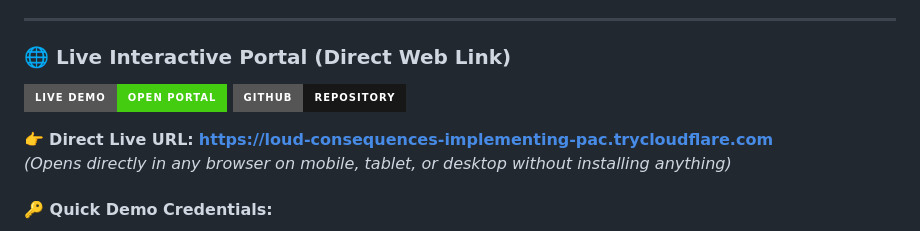
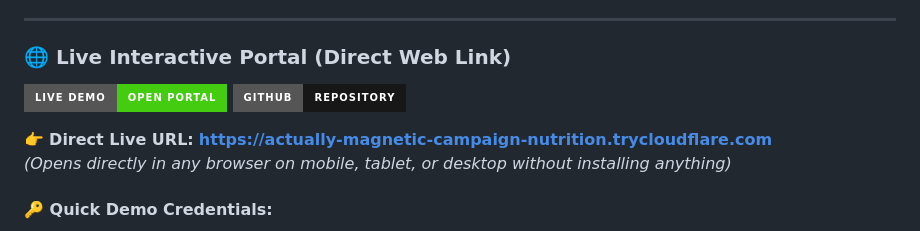
Before and after one commit to Mukundha-9/Student-Performance-Analytics-System, a Markdown page: README.md, the part around one of its changes. GitHub-like rendering; badges without logos.

Commit message:
Update live active tunnel link to actually-magnetic-campaign-nutrition

```diff
--- a/README.md
+++ b/README.md
@@ -10,6 +10,6 @@
 [![GitHub Repo](https://img.shields.io/badge/GitHub-Repository-181717?style=for-the-badge&logo=github)](https://github.com/Mukundha-9/Student-Performance-Analytics-System)
 
-👉 **Direct Live URL:** [**https://loud-consequences-implementing-pac.trycloudflare.com**](https://loud-consequences-implementing-pac.trycloudflare.com)
+👉 **Direct Live URL:** [**https://actually-magnetic-campaign-nutrition.trycloudflare.com**](https://actually-magnetic-campaign-nutrition.trycloudflare.com)
 *(Opens directly in any browser on mobile, tablet, or desktop without installing anything)*
 
 #### 🔑 Quick Demo Credentials:
```
Also changed, not shown: other parts of README.md (+1 -1 lines).
